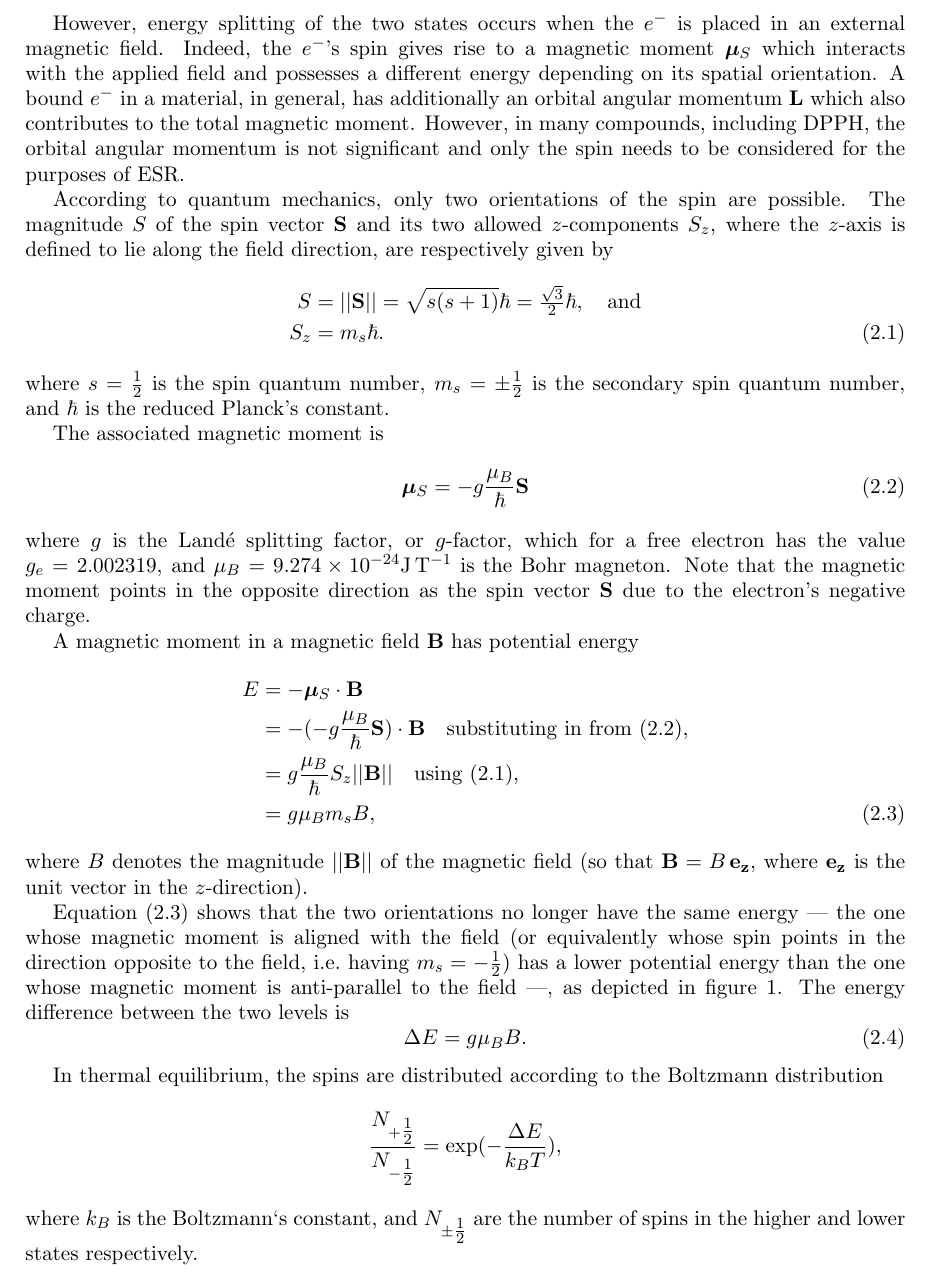
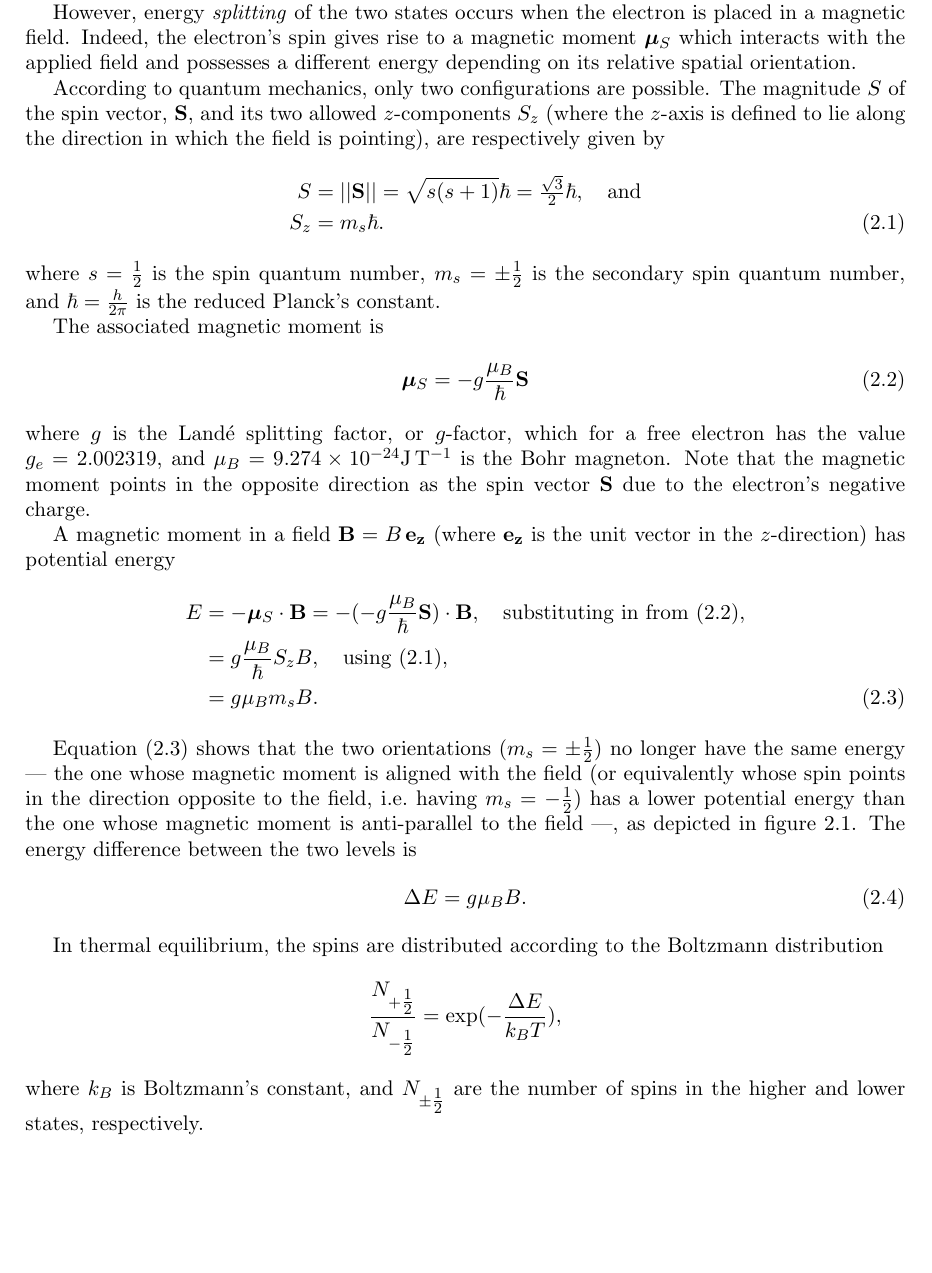
Before and after one commit to martinvrabec/ESR-NMR, a LaTeX document (2197055_ESR_NMR_P3report.tex): part of page 2 of 7, cut at the place of the change, the shorter picture padded with empty space. Compiled offline with pdfLaTeX.

Commit message:
Rewrote introduction and theory

```diff
--- a/2197055V_ESR_NMR.tex
+++ b/2197055_ESR_NMR_P3report.tex
@@ -28,2 +30,3 @@ and hence the molecule\textquoteright s total magnetic moment is solely due to t
 
 \subsection{Theory}\label{section: theory}
+In the absence of any external magnetic fields (i.e.\ for a free $e^-$), the two possible spin states (``spin up'' and ``spin down'') are degenerate --- they have the same energy.
@@ -31,12 +33,12 @@ In the absence of any external magnetic fields (i.e.\ for a free $e^-$), the two
 
-However, energy splitting of the two states occurs when the $e^-$ is placed in an external magnetic field. Indeed, the $e^-$'s spin gives rise to a magnetic moment $\bm{\mu}_S$ which interacts with the applied field and possesses a different energy depending on its spatial orientation. A bound $e^-$ in a material, in general, has additionally an orbital angular momentum $\mathbf{L}$ which also contributes to the total magnetic moment. However, in many compounds, including DPPH, the orbital angular momentum is not significant and only the spin needs to be considered for the purposes of ESR.
+However, energy \emph{splitting} of the two states occurs when the electron is placed in a magnetic field. Indeed, the electron's spin gives rise to a magnetic moment $\bm{\mu}_S$ which interacts with the applied field and possesses a different energy depending on its relative spatial orientation.
 
-According to quantum mechanics, only two orientations of the spin are possible. The magnitude $S$ of the spin vector $\mathbf{S}$ and its two allowed $z$-components $S_z$, where the $z$-axis is defined to lie along the field direction, are respectively given by
+According to quantum mechanics, only two configurations are possible. The magnitude $S$ of the spin vector, $\mathbf{S}$, and its two allowed $z$-components $S_z$ (where the $z$-axis is defined to lie along the direction in which the field is pointing), are respectively given by
 \begin{align}
 	S &= \lvert\lvert\mathbf{S}\rvert\rvert = \sqrt{s(s+1)}\hbar = \tfrac{\sqrt{3}}{2}\hbar,  \quad \text{and} \nonumber \\
 	S_z &= m_s \hbar. \label{eqn: magnetic moment z-projection}
 \end{align}
-where $s=\tfrac12$ is the spin quantum number, $m_s=\pm\tfrac12$ is the secondary spin quantum number, and $\hbar$ is the reduced Planck\textquoteright s constant.
+where $s=\tfrac12$ is the spin quantum number, $m_s=\pm\tfrac12$ is the secondary spin quantum number, and $\hbar = \tfrac{h}{2 \pi}$ is the reduced Planck\textquoteright s constant.
 
 The associated magnetic moment is
 \begin{align}
@@ -44,16 +46,14 @@ The associated magnetic moment is
 \end{align}
 where $g$ is the Land\'e splitting factor, or $g$-factor, which for a free electron has the value $g_e = 2.002319$, and $\mu_B = 9.274 \times 10^{-24} \si{\joule\per\tesla}$ is the Bohr magneton. Note that the magnetic moment points in the opposite direction as the spin~vector~$\mathbf{S}$ due to the electron's negative charge.
 
-A magnetic moment in a magnetic field $\mathbf{B}$ has potential energy
+A magnetic moment in a field $\mathbf{B} = B \, \mathbf{e_z}$ (where $\mathbf{e_z}$ is the unit vector in the $z$-direction) has potential energy
 \begin{align}
-	E &= - \bm{\mu}_S \cdot \mathbf{B} \nonumber \\
-	  &= - (- g \frac{\mu_B}{\hbar} \mathbf{S})\cdot\mathbf{B} \quad \text{substituting in from \eqref{eqn: magnetic moment}}, \nonumber \\
-	  &= g \frac{\mu_B}{\hbar}S_z \lvert\lvert \mathbf{B} \rvert\rvert \quad \text{using \eqref{eqn: magnetic moment z-projection}}, \nonumber \\
-	  &= g\mu_Bm_sB \label{eqn: potential energy},
+	E &= - \bm{\mu}_S \cdot \mathbf{B} = - (- g \frac{\mu_B}{\hbar} \mathbf{S})\cdot\mathbf{B}, \quad \text{substituting in from \eqref{eqn: magnetic moment}}, \nonumber \\
+	  &= g \frac{\mu_B}{\hbar}S_z B, \quad \text{using \eqref{eqn: magnetic moment z-projection}}, \nonumber \\
+	  &= g\mu_Bm_sB \label{eqn: potential energy}.
 \end{align}
-where $B$ denotes the magnitude $\lvert\lvert \mathbf{B} \rvert\rvert$ of the magnetic field (so that $\mathbf{B} = B \, \mathbf{e_z}$, where $\mathbf{e_z}$ is the unit vector in the $z$-direction).
 
-Equation \eqref{eqn: potential energy} shows that the two orientations no longer have the same energy --- the one whose magnetic moment is aligned with the field (or equivalently whose spin points in the direction opposite to the field, i.e.\ having $m_s = -\tfrac12$) has a lower potential energy than the one whose magnetic moment is anti-parallel to the field ---, as depicted in figure \ref{fig: energy splitting}. The energy difference between the two levels is
+Equation \eqref{eqn: potential energy} shows that the two orientations ($m_s = \pm\tfrac12$) no longer have the same energy --- the one whose magnetic moment is aligned with the field (or equivalently whose spin points in the direction opposite to the field, i.e.\ having $m_s = -\tfrac12$) has a lower potential energy than the one whose magnetic moment is anti-parallel to the field ---, as depicted in figure \ref{fig: energy splitting}. The energy difference between the two levels is
 \begin{equation}
 	\Delta E = g \mu_B B. \label{eqn: energy difference}
 \end{equation}
@@ -62,5 +62,5 @@ In thermal equilibrium, the spins are distributed according to the Boltzmann dis
 \[
     \frac{N_{+\tfrac12}}{N_{-\tfrac12}} = \exp(- \frac{\Delta E}{k_B T}),
 \]
-where $k_B$ is the Boltzmann\textquoteleft s constant, and $N_{\pm\tfrac12}$ are the number of spins in the higher and lower states respectively.
+where $k_B$ is Boltzmann\textquoteright s constant, and $N_{\pm\tfrac12}$ are the number of spins in the higher and lower states, respectively.
 
```
Also changed, not shown: 2197055V_ESR_NMR.pdf (deleted), 2197055_ESR_NMR_P3report.pdf (added), JPCSLaTeXGuidelines_annotated.pdf (added), 2197055_ESR_NMR_P3report.tex (32 more changed lines), 3 other files.
